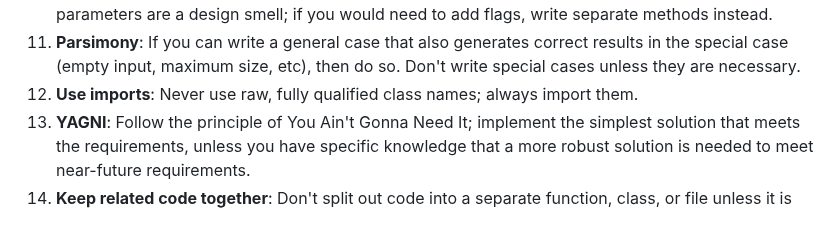
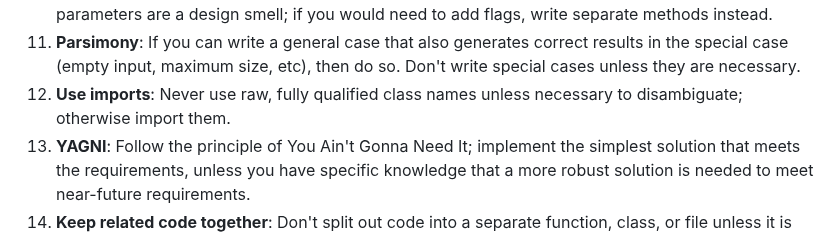
Before and after one commit to shannah/brokk, a Markdown page: .brokk/style.md, the part around the change. Rendered like a GitHub page.

Commit message:
nuance the imports directive

```diff
--- a/.brokk/style.md
+++ b/.brokk/style.md
@@ -19,7 +19,7 @@ or return value is not annotated @Nullable.
 1. **Use asserts to validate assumptions**: Use `assert` to validate assumptions, and prefer making reasonable assumptions backed by assert to defensive `if` checks.
 1. **DRY**: Don't Repeat Yourself. Refactor similar code into a common method. But feature flag parameters are a design smell; if you would need to add flags, write separate methods instead.
 1. **Parsimony**: If you can write a general case that also generates correct results in the special case (empty input, maximum size, etc), then do so. Don't write special cases unless they are necessary.
-1. **Use imports**: Never use raw, fully qualified class names; always import them.
+1. **Use imports**: Never use raw, fully qualified class names unless necessary to disambiguate; otherwise import them.
 1. **YAGNI**: Follow the principle of You Ain't Gonna Need It; implement the simplest solution that meets the requirements, unless you have specific knowledge that a more robust solution is needed to meet near-future requirements.
 1. **Keep related code together**: Don't split out code into a separate function, class, or file unless it is completely self-contained or called from multiple sites. It's easier to understand a short computation inline with its context, than split out to a separate location.
 
```
